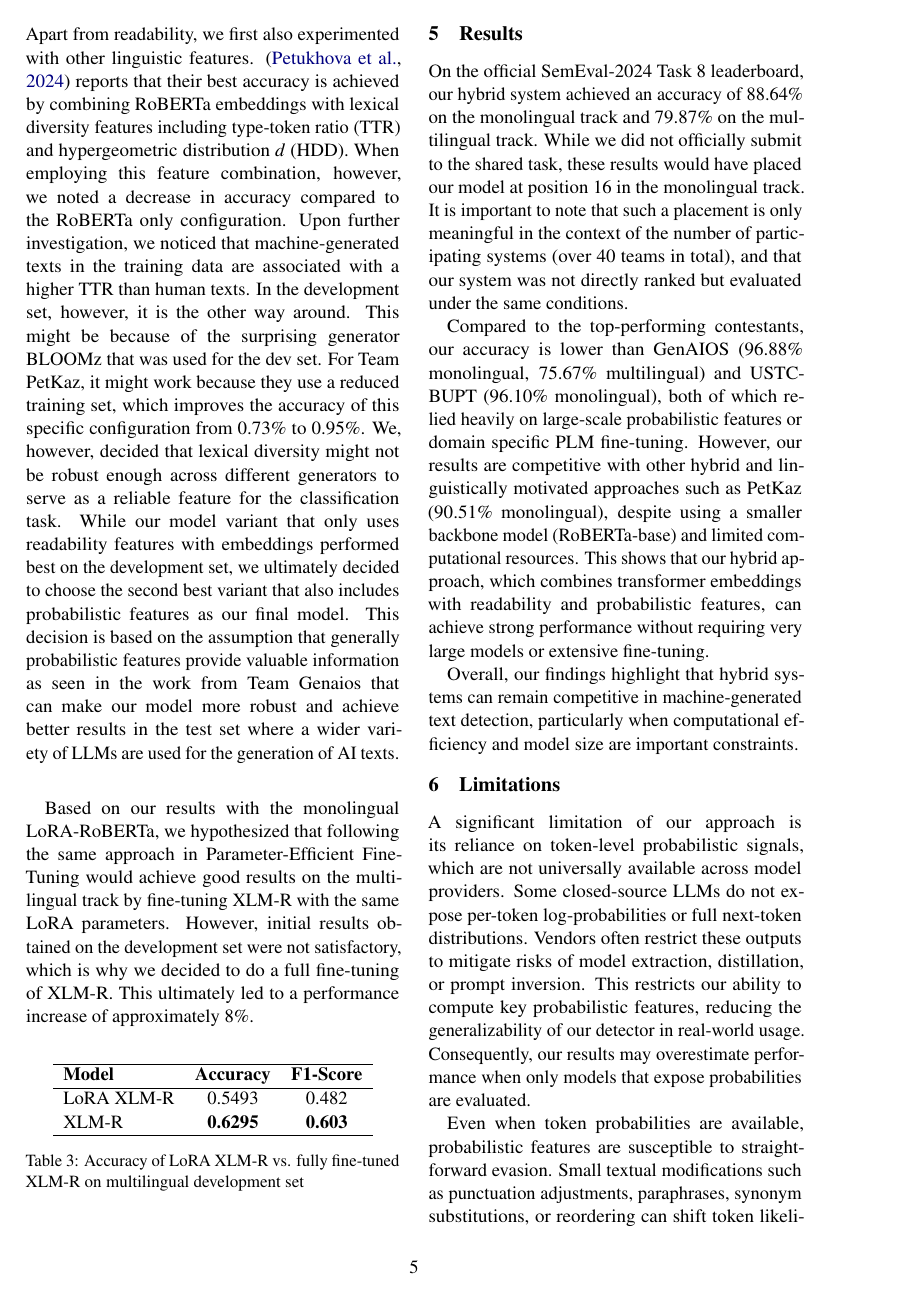
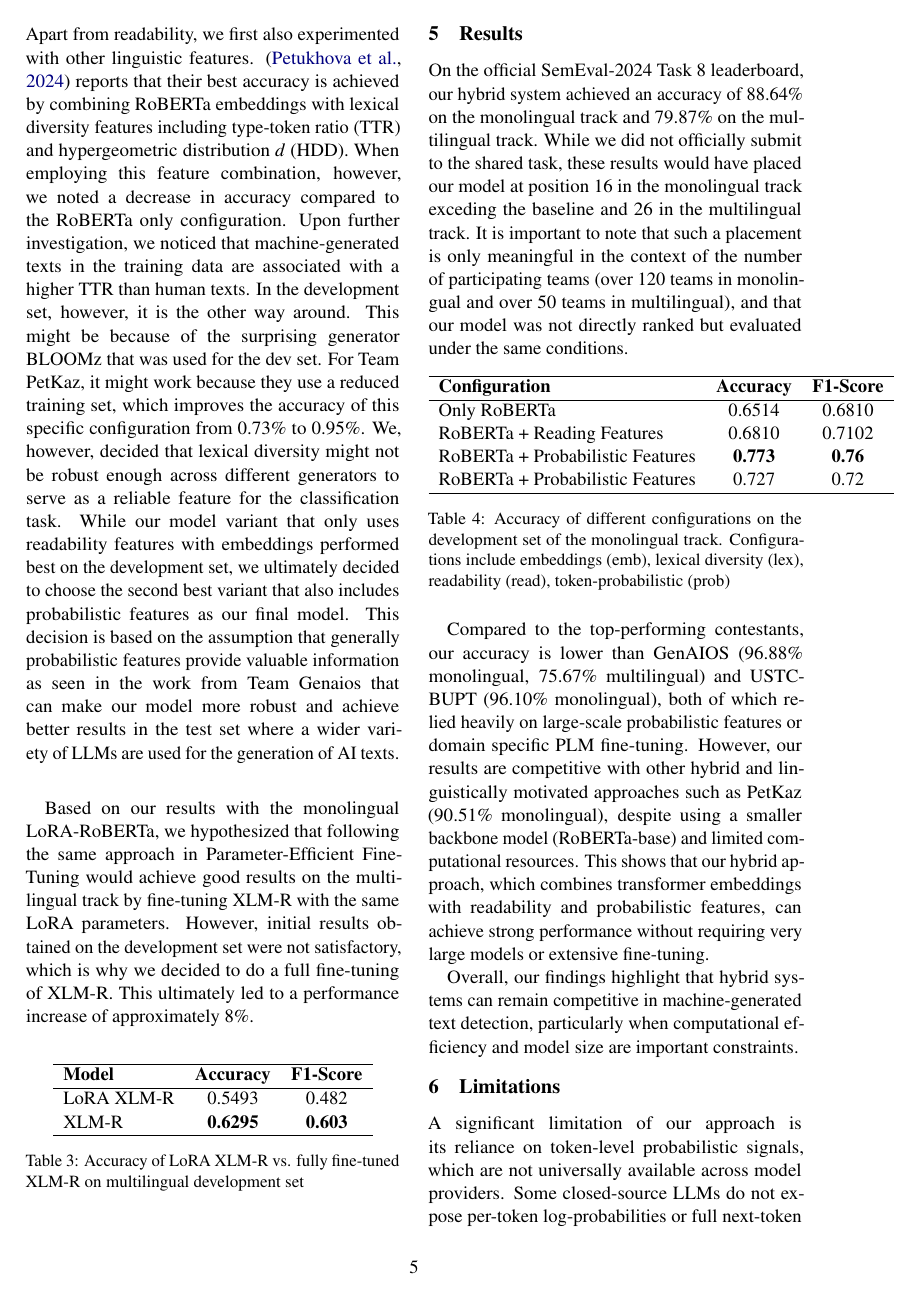
Before and after one commit to barisnecsimsek/NLP-SS25-Machine-Generated-Text-Detection-, a LaTeX paper (paper/paper.tex): page 5 of 8. Compiled offline with pdfLaTeX.

Commit message:
added table for results section

```diff
--- a/paper/paper.tex
+++ b/paper/paper.tex
@@ -388,8 +388,29 @@ This ultimately led to a performance increase of approximately 8\%.
 
 \section{Results}
 On the official SemEval-2024 Task 8 leaderboard, our hybrid system achieved an accuracy of 88.64\% on the monolingual track and 79.87\% on the multilingual track.
-While we did not officially submit to the shared task, these results would have placed our model at position 16 in the monolingual track.
-It is important to note that such a placement is only meaningful in the context of the number of participating systems (over 40 teams in total), and that our system was not directly ranked but evaluated under the same conditions.
+While we did not officially submit to the shared task, these results would have placed our model at position 16 in the monolingual track exceding the baseline and 26 in the multilingual track.
+It is important to note that such a placement is only meaningful in the context of the number of participating teams (over 120 teams in monolingual and over 50 teams in multilingual), and that our model was not directly ranked but evaluated under the same conditions.
+
+\begin{table}[ht]
+    \centering
+    \begin{tabular}{l c c}
+    \hline
+    \textbf{Configuration} & \textbf{Accuracy} & \textbf{F1-Score} \\
+    \hline
+    Only RoBERTa & 0.6514 & 0.6810 \\
+
+    RoBERTa + Reading Features & 0.6810 & 0.7102 \\
+
+    RoBERTa + Probabilistic Features & \textbf{0.773} & \textbf{0.76} \\
+
+    RoBERTa + Probabilistic Features & 0.727 & 0.72 \\
+
+    \hline
+    \end{tabular}
+    \caption{Accuracy of different configurations on the development set of the monolingual track.
+    Configurations include embeddings (emb), lexical diversity (lex), readability (read), token-probabilistic (prob)}
+    \label{tab:Accuracy}
+\end{table}
 
 Compared to the top-performing contestants, our accuracy is lower than GenAIOS (96.88\% monolingual, 75.67\% multilingual) and USTC-BUPT (96.10\% monolingual), both of which relied heavily on large-scale probabilistic features or domain specific PLM fine-tuning.
 However, our results are competitive with other hybrid and linguistically motivated approaches such as PetKaz (90.51\% monolingual), despite using a smaller backbone model (RoBERTa-base) and limited computational resources.
```
Also changed, not shown: paper/paper.pdf, 3 other files.
